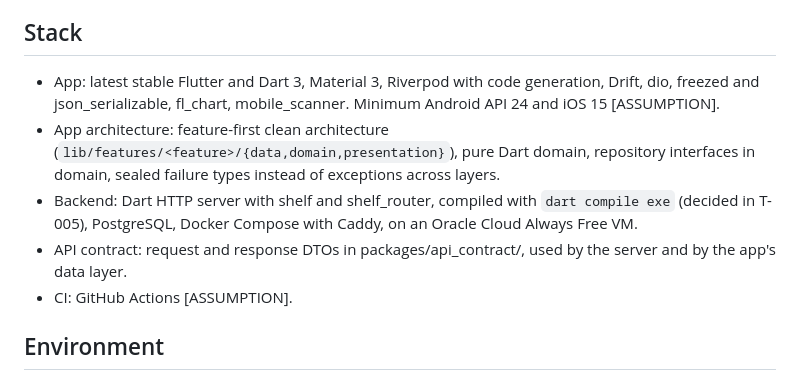
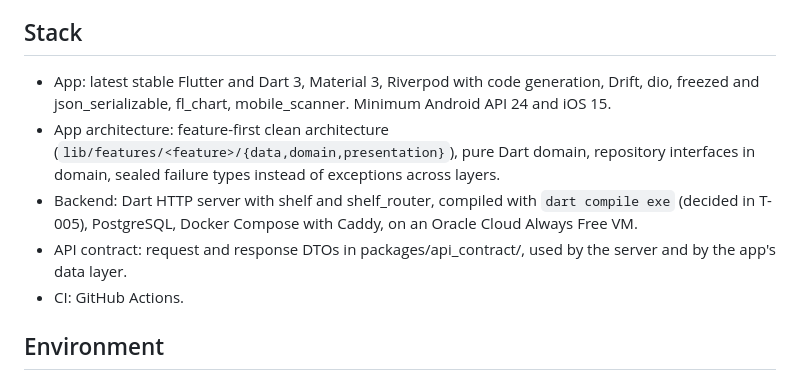
Before and after one commit to bartbasi/boardgame, a Markdown page: CLAUDE.md, the part around the change. Rendered like a GitHub page.

Commit message:
Remove CLAUDE.md assumption markers confirmed at checkpoint 2
Co-Authored-By: Claude Opus 5.5 <noreply@anthropic.com>

```diff
--- a/CLAUDE.md
+++ b/CLAUDE.md
@@ -101,11 +101,11 @@ Commits are small and start with the ticket id: `T-012: validate EAN-8 checksum`
 
 ## Stack
 
-- App: latest stable Flutter and Dart 3, Material 3, Riverpod with code generation, Drift, dio, freezed and json_serializable, fl_chart, mobile_scanner. Minimum Android API 24 and iOS 15 [ASSUMPTION].
+- App: latest stable Flutter and Dart 3, Material 3, Riverpod with code generation, Drift, dio, freezed and json_serializable, fl_chart, mobile_scanner. Minimum Android API 24 and iOS 15.
 - App architecture: feature-first clean architecture (`lib/features/<feature>/{data,domain,presentation}`), pure Dart domain, repository interfaces in domain, sealed failure types instead of exceptions across layers.
 - Backend: Dart HTTP server with shelf and shelf_router, compiled with `dart compile exe` (decided in T-005), PostgreSQL, Docker Compose with Caddy, on an Oracle Cloud Always Free VM.
 - API contract: request and response DTOs in packages/api_contract/, used by the server and by the app's data layer.
-- CI: GitHub Actions [ASSUMPTION].
+- CI: GitHub Actions.
 
 ## Environment
 
```
